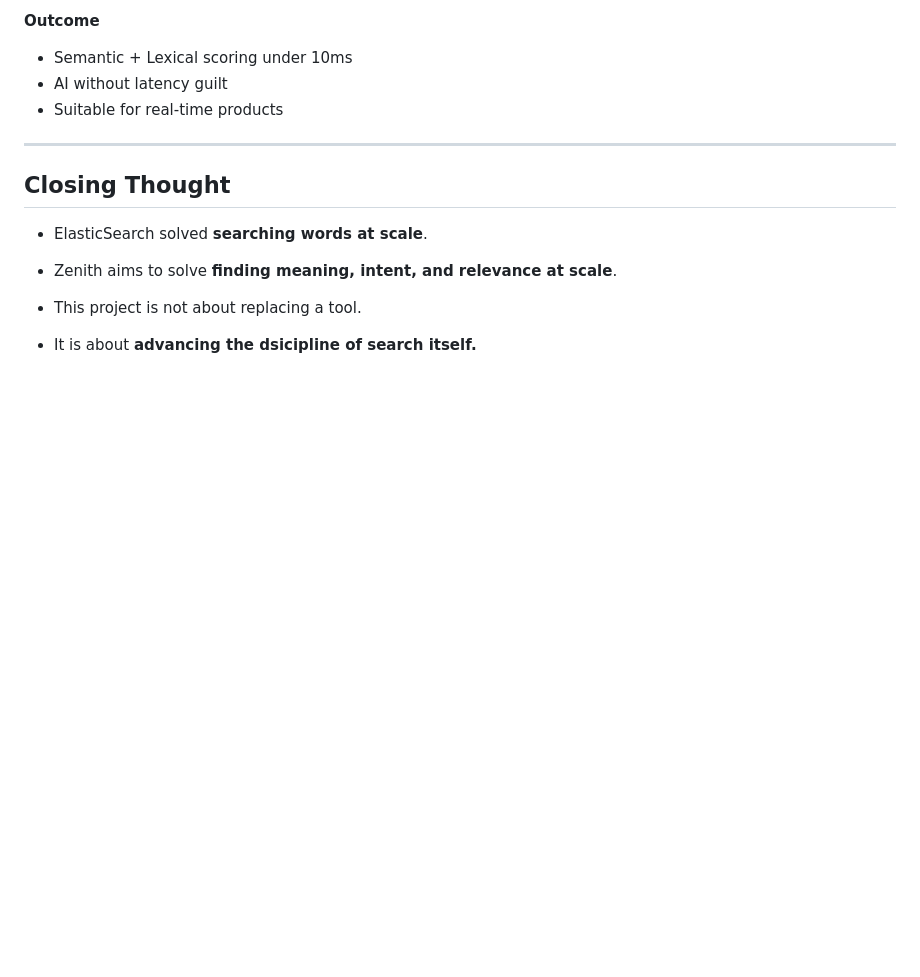
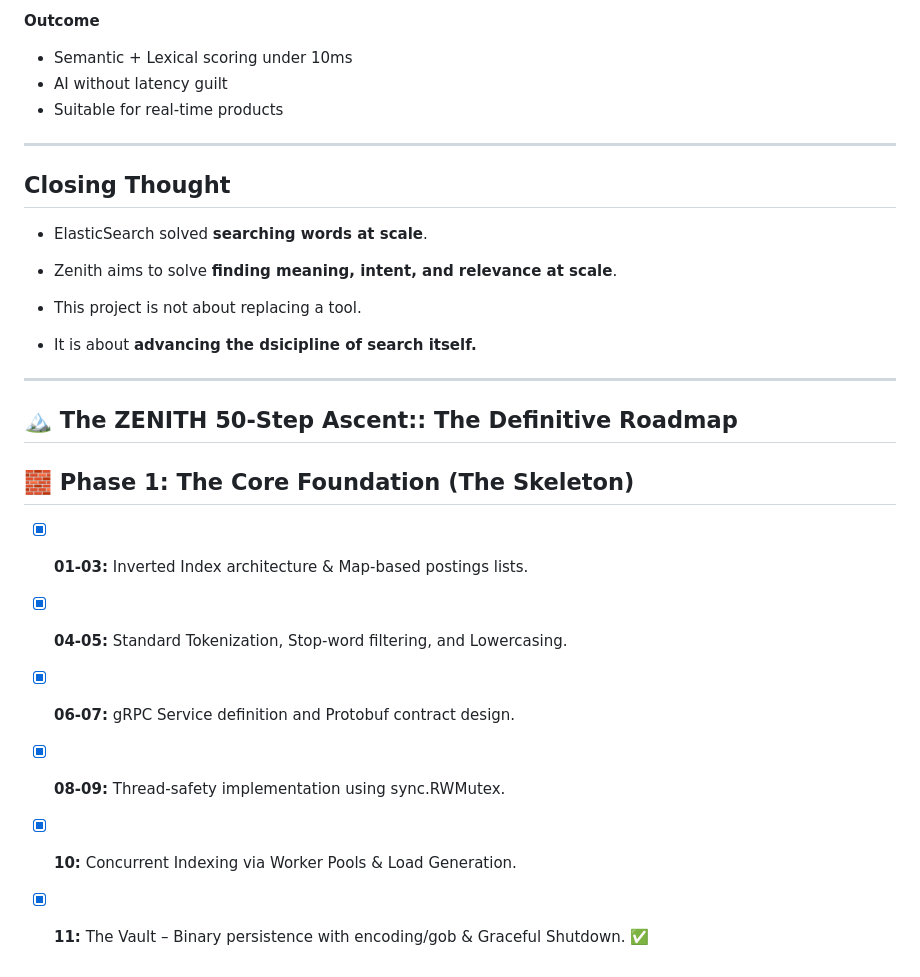
Before and after one commit to shramanb113/ZENITH, a Markdown page: README.md, the part around the change. Drawn GitHub-style; blank space fills up the shorter version.

Commit message:
added phase 1 goal in readme

```diff
--- a/README.md
+++ b/README.md
@@ -280,3 +280,16 @@ These principles guide every design decision.
 
 - This project is not about replacing a tool.
 - It is about **advancing the dsicipline of search itself.**
+
+---
+
+## 🏔️ The ZENITH 50-Step Ascent:: The Definitive Roadmap
+
+## 🧱 Phase 1: The Core Foundation (The Skeleton)
+
+- [x] **01-03:** Inverted Index architecture & Map-based postings lists.
+- [x] **04-05:** Standard Tokenization, Stop-word filtering, and Lowercasing.
+- [x] **06-07:** gRPC Service definition and Protobuf contract design.
+- [x] **08-09:** Thread-safety implementation using sync.RWMutex.
+- [x] **10:** Concurrent Indexing via Worker Pools & Load Generation.
+- [x] **11:** The Vault – Binary persistence with encoding/gob & Graceful Shutdown. ✅
```
